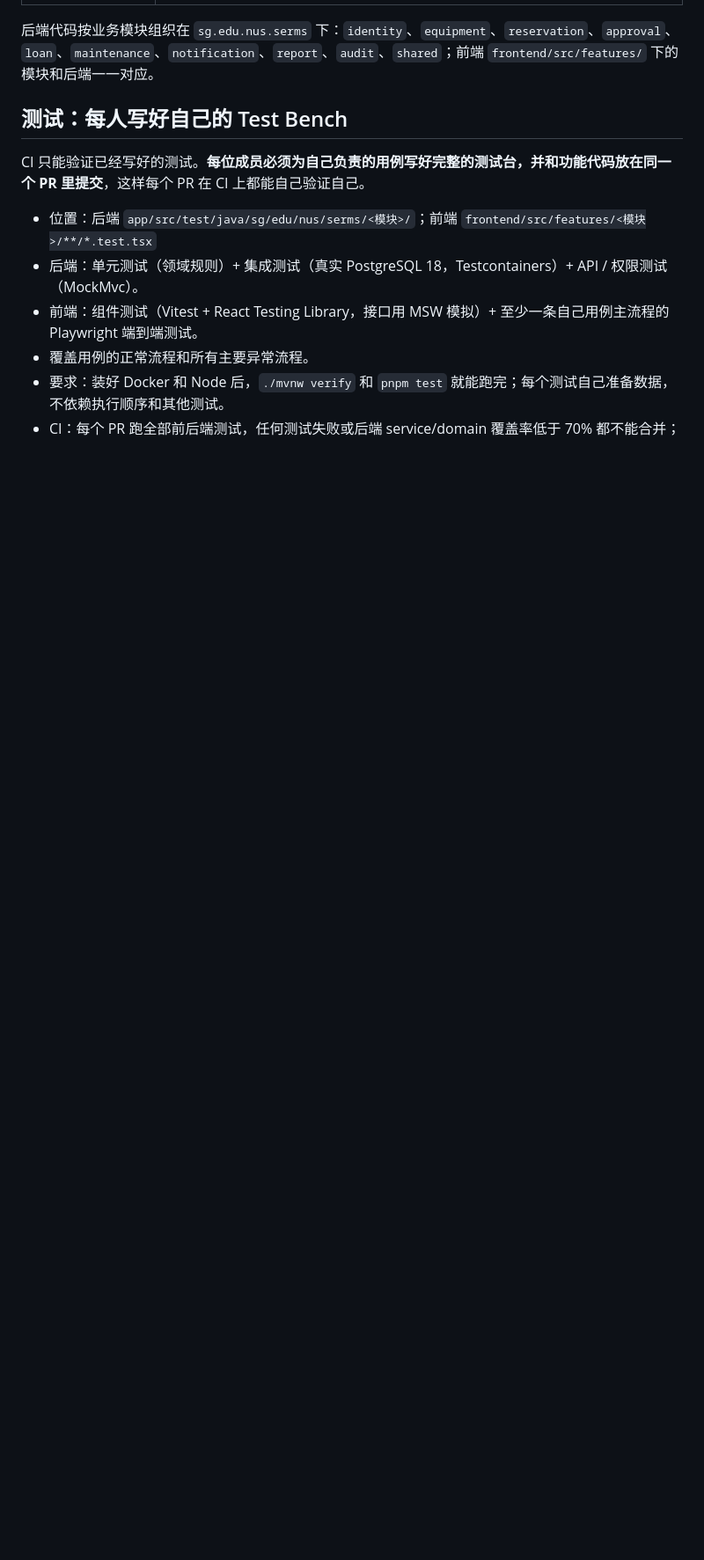
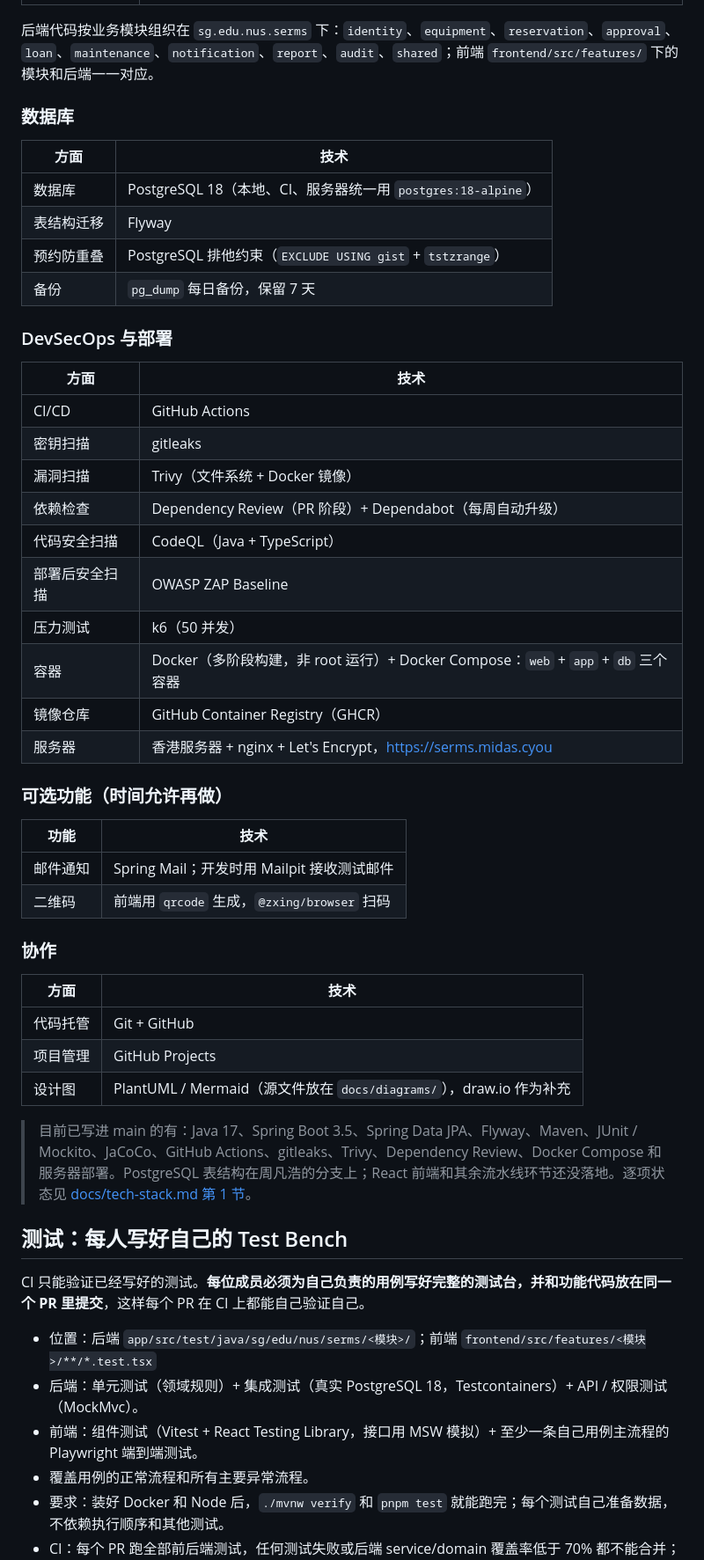
Before and after one commit to YukiOvOb/AGFP, a Markdown page: README.md, the part around one of its changes. Shown at 88% size. GitHub-like rendering; blank space fills up the shorter version.

```diff
--- a/README.md
+++ b/README.md
@@ -20,5 +45,46 @@ Shared Equipment Reservation and Maintenance System（共享设备预约与维
 
 后端代码按业务模块组织在 `sg.edu.nus.serms` 下：`identity`、`equipment`、`reservation`、`approval`、`loan`、`maintenance`、`notification`、`report`、`audit`、`shared`；前端 `frontend/src/features/` 下的模块和后端一一对应。
+
+### 数据库
+
+| 方面 | 技术 |
+| --- | --- |
+| 数据库 | PostgreSQL 18（本地、CI、服务器统一用 `postgres:18-alpine`） |
+| 表结构迁移 | Flyway |
+| 预约防重叠 | PostgreSQL 排他约束（`EXCLUDE USING gist` + `tstzrange`） |
+| 备份 | `pg_dump` 每日备份，保留 7 天 |
+
+### DevSecOps 与部署
+
+| 方面 | 技术 |
+| --- | --- |
+| CI/CD | GitHub Actions |
+| 密钥扫描 | gitleaks |
+| 漏洞扫描 | Trivy（文件系统 + Docker 镜像） |
+| 依赖检查 | Dependency Review（PR 阶段）+ Dependabot（每周自动升级） |
+| 代码安全扫描 | CodeQL（Java + TypeScript） |
+| 部署后安全扫描 | OWASP ZAP Baseline |
+| 压力测试 | k6（50 并发） |
+| 容器 | Docker（多阶段构建，非 root 运行）+ Docker Compose：`web` + `app` + `db` 三个容器 |
+| 镜像仓库 | GitHub Container Registry（GHCR） |
+| 服务器 | 香港服务器 + nginx + Let's Encrypt，https://serms.midas.cyou |
+
+### 可选功能（时间允许再做）
+
+| 功能 | 技术 |
+| --- | --- |
+| 邮件通知 | Spring Mail；开发时用 Mailpit 接收测试邮件 |
+| 二维码 | 前端用 `qrcode` 生成，`@zxing/browser` 扫码 |
+
+### 协作
+
+| 方面 | 技术 |
+| --- | --- |
+| 代码托管 | Git + GitHub |
+| 项目管理 | GitHub Projects |
+| 设计图 | PlantUML / Mermaid（源文件放在 `docs/diagrams/`），draw.io 作为补充 |
+
+> 目前已写进 main 的有：Java 17、Spring Boot 3.5、Spring Data JPA、Flyway、Maven、JUnit / Mockito、JaCoCo、GitHub Actions、gitleaks、Trivy、Dependency Review、Docker Compose 和服务器部署。PostgreSQL 表结构在周凡浩的分支上；React 前端和其余流水线环节还没落地。逐项状态见 [docs/tech-stack.md 第 1 节](docs/tech-stack.md#1-全部技术栈)。
 
 ## 测试：每人写好自己的 Test Bench
 
```
Also changed, not shown: other parts of README.md (+36 -11 lines), docs/tech-stack.md (+72 -45 lines).
